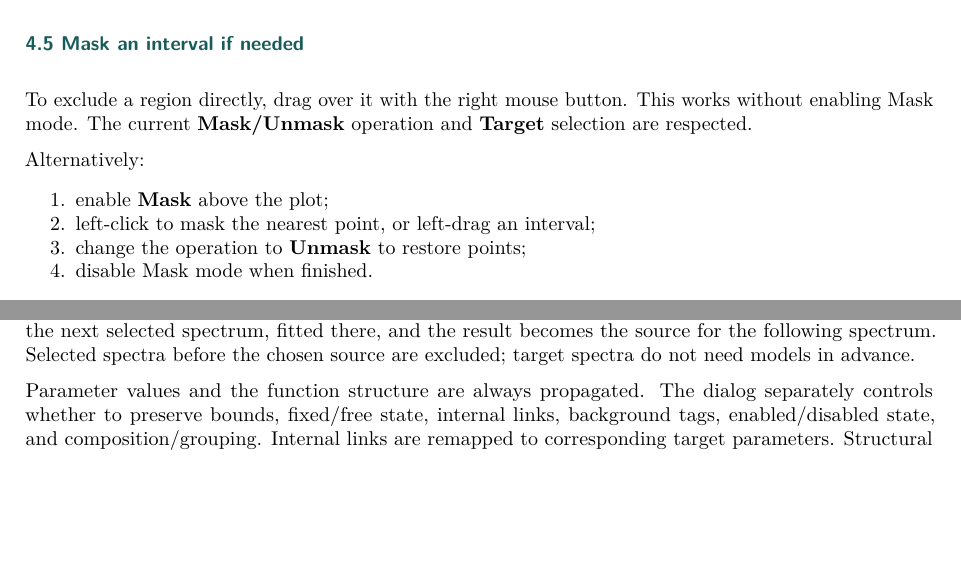
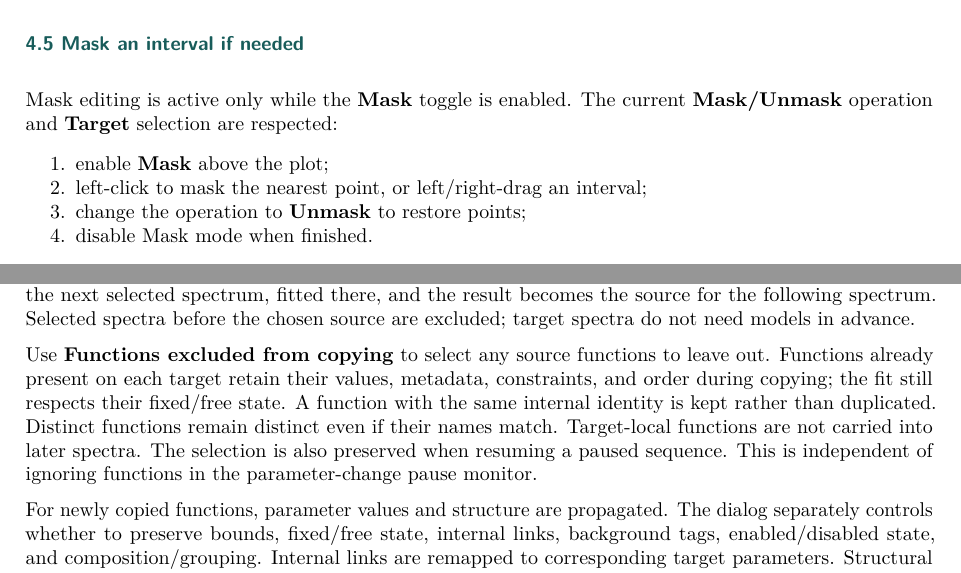
Before and after one commit to SebRoLENS/curvemole, a LaTeX thesis (docs/CurveMole_User_Manual.tex): two parts of pages 13 and 28 of 55, joined at a grey line, cut so that both start at the same text, the shorter picture padded with empty space. Compiled offline with pdfLaTeX.

Commit message:
[skip release] Rebuild user manual for v0.17.1

```diff
--- a/docs/CurveMole_User_Manual.tex
+++ b/docs/CurveMole_User_Manual.tex
@@ -759,11 +759,9 @@ range, but it is not required.
 \section{4.5 Mask an interval if
 needed}\label{mask-an-interval-if-needed}}
 
-To exclude a region directly, drag over it with the right mouse button.
-This works without enabling Mask mode. The current \textbf{Mask/Unmask}
-operation and \textbf{Target} selection are respected.
-
-Alternatively:
+Mask editing is active only while the \textbf{Mask} toggle is enabled.
+The current \textbf{Mask/Unmask} operation and \textbf{Target} selection
+are respected:
 
 \begin{enumerate}
 \def\labelenumi{\arabic{enumi}.}
@@ -771,7 +769,7 @@ Alternatively:
 \item
   enable \textbf{Mask} above the plot;
 \item
-  left-click to mask the nearest point, or left-drag an interval;
+  left-click to mask the nearest point, or left/right-drag an interval;
 \item
   change the operation to \textbf{Unmask} to restore points;
 \item
@@ -1921,12 +1921,23 @@ next selected spectrum, fitted there, and the result becomes the source
 for the following spectrum. Selected spectra before the chosen source
 are excluded; target spectra do not need models in advance.
 
-Parameter values and the function structure are always propagated. The
-dialog separately controls whether to preserve bounds, fixed/free state,
-internal links, background tags, enabled/disabled state, and
-composition/grouping. Internal links are remapped to corresponding
-target parameters. Structural metadata required by the function, such as
-spline nodes and custom-formula metadata, is always retained.
+Use \textbf{Functions excluded from copying} to select any source
+functions to leave out. Functions already present on each target retain
+their values, metadata, constraints, and order during copying; the fit
+still respects their fixed/free state. A function with the same internal
+identity is kept rather than duplicated. Distinct functions remain
+distinct even if their names match. Target-local functions are not
+carried into later spectra. The selection is also preserved when
+resuming a paused sequence. This is independent of ignoring functions in
+the parameter-change pause monitor.
+
+For newly copied functions, parameter values and structure are
+propagated. The dialog separately controls whether to preserve bounds,
+fixed/free state, internal links, background tags, enabled/disabled
+state, and composition/grouping. Internal links are remapped to
+corresponding target parameters. Structural metadata required by the
+function, such as spline nodes and custom-formula metadata, is always
+retained.
 
 Two optional safeguards can pause a sequence:
 
```
Also changed, not shown: docs/CurveMole_User_Manual.pdf, docs/CurveMole_User_Manual.tex (6 more changed lines).
